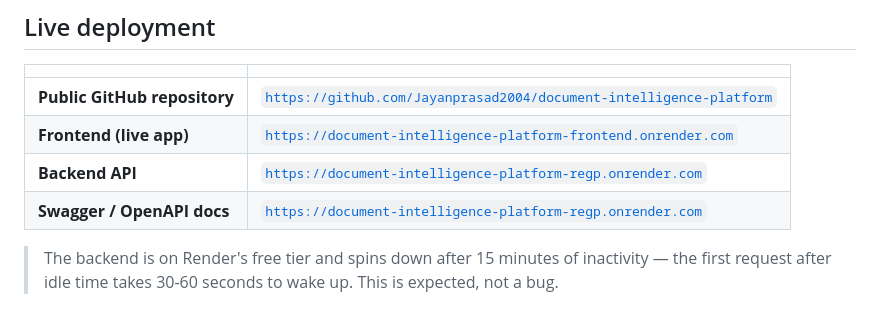
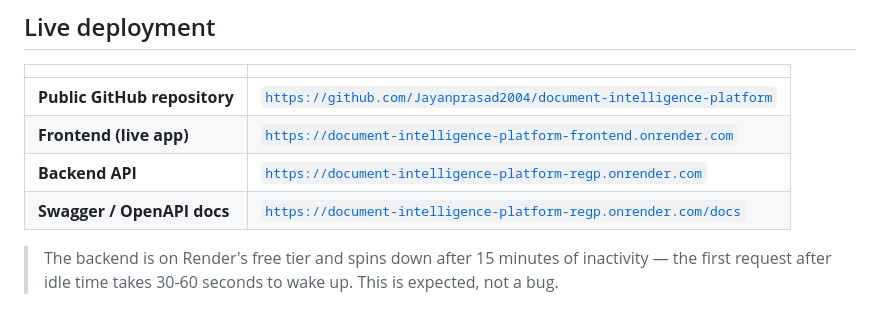
Before and after one commit to Jayanprasad2004/document-intelligence-platform, a Markdown page: README.md, the part around the change. GitHub-like rendering.

```diff
--- a/README.md
+++ b/README.md
@@ -10,7 +10,7 @@ and financial statements (AI Engineer Internship case study).
 | **Public GitHub repository** | [`https://github.com/Jayanprasad2004/document-intelligence-platform`](https://github.com/Jayanprasad2004/document-intelligence-platform) |
 | **Frontend (live app)** | [`https://document-intelligence-platform-frontend.onrender.com`](https://document-intelligence-platform-frontend.onrender.com) |
 | **Backend API** | [`https://document-intelligence-platform-regp.onrender.com`](https://document-intelligence-platform-regp.onrender.com) |
-| **Swagger / OpenAPI docs** | [`https://document-intelligence-platform-regp.onrender.com`](https://document-intelligence-platform-regp.onrender.com) |
+| **Swagger / OpenAPI docs** | [`https://document-intelligence-platform-regp.onrender.com/docs`](https://document-intelligence-platform-regp.onrender.com/docs) |
 
 > The backend is on Render's free tier and spins down after 15 minutes of
 > inactivity — the first request after idle time takes 30-60 seconds to wake
```
